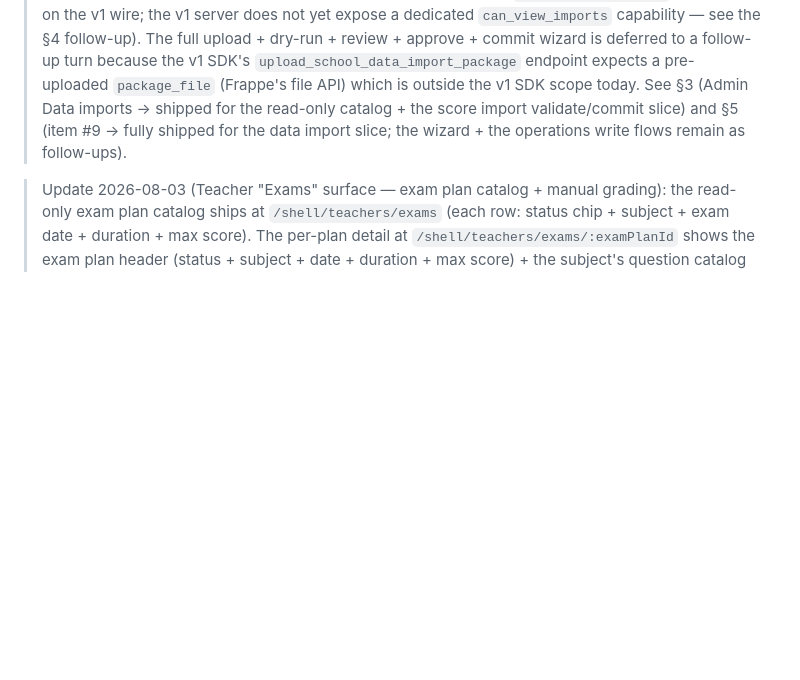
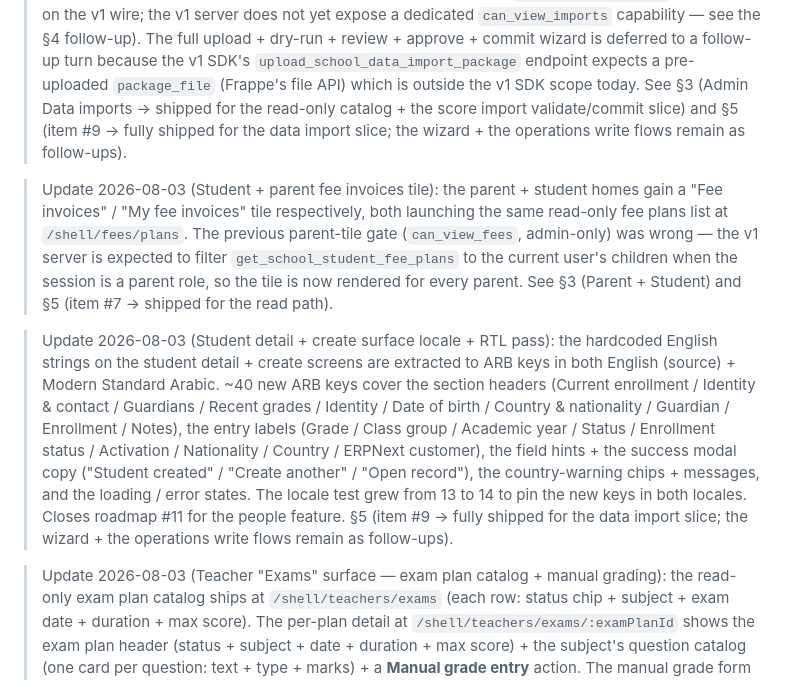
Before and after one commit to LaraTik/laratik_schools_mobile, a Markdown page: docs/PROD_READINESS_AUDIT.md, the part around the change. GitHub-like rendering; blank space fills up the shorter version.

Commit message:
docs(mobile): audit doc — add student detail locale + fee-tiles paragraphs

```diff
--- a/docs/PROD_READINESS_AUDIT.md
+++ b/docs/PROD_READINESS_AUDIT.md
@@ -189,6 +189,41 @@ Update 2026-08-03 (admin Grading surface): the
 > API) which is outside the v1 SDK scope today. See §3
 > (Admin Data imports → shipped for the read-only
 > catalog + the score import validate/commit slice) and
+> §5 (item #9 → fully shipped for the data import
+> slice; the wizard + the operations write flows remain
+> as follow-ups).
+
+> Update 2026-08-03 (Student + parent fee invoices
+> tile): the parent + student homes gain a "Fee
+> invoices" / "My fee invoices" tile respectively,
+> both launching the same read-only fee plans list at
+> `/shell/fees/plans`. The previous parent-tile gate
+> (`can_view_fees`, admin-only) was wrong — the v1
+> server is expected to filter
+> `get_school_student_fee_plans` to the current user's
+> children when the session is a parent role, so the
+> tile is now rendered for every parent. See §3
+> (Parent + Student) and §5 (item #7 → shipped for
+> the read path).
+
+> Update 2026-08-03 (Student detail + create surface
+> locale + RTL pass): the hardcoded English strings
+> on the student detail + create screens are
+> extracted to ARB keys in both English (source) +
+> Modern Standard Arabic. ~40 new ARB keys cover the
+> section headers (Current enrollment / Identity &
+> contact / Guardians / Recent grades / Identity /
+> Date of birth / Country & nationality / Guardian /
+> Enrollment / Notes), the entry labels (Grade /
+> Class group / Academic year / Status / Enrollment
+> status / Activation / Nationality / Country /
+> ERPNext customer), the field hints + the success
+> modal copy ("Student created" / "Create another"
+> / "Open record"), the country-warning chips +
+> messages, and the loading / error states. The
+> locale test grew from 13 to 14 to pin the new
+> keys in both locales. Closes roadmap #11 for
+> the people feature.
 > §5 (item #9 → fully shipped for the data import
 > slice; the wizard + the operations write flows remain
 > as follow-ups).
```
